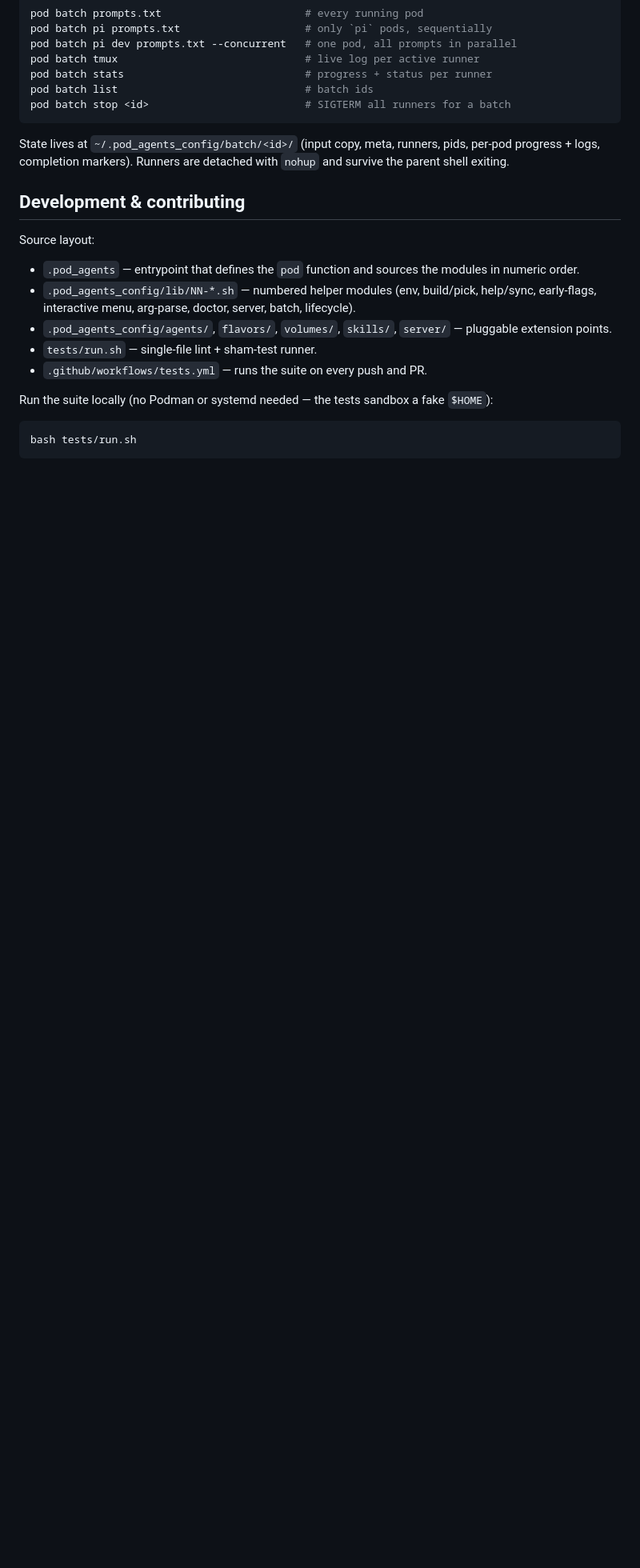
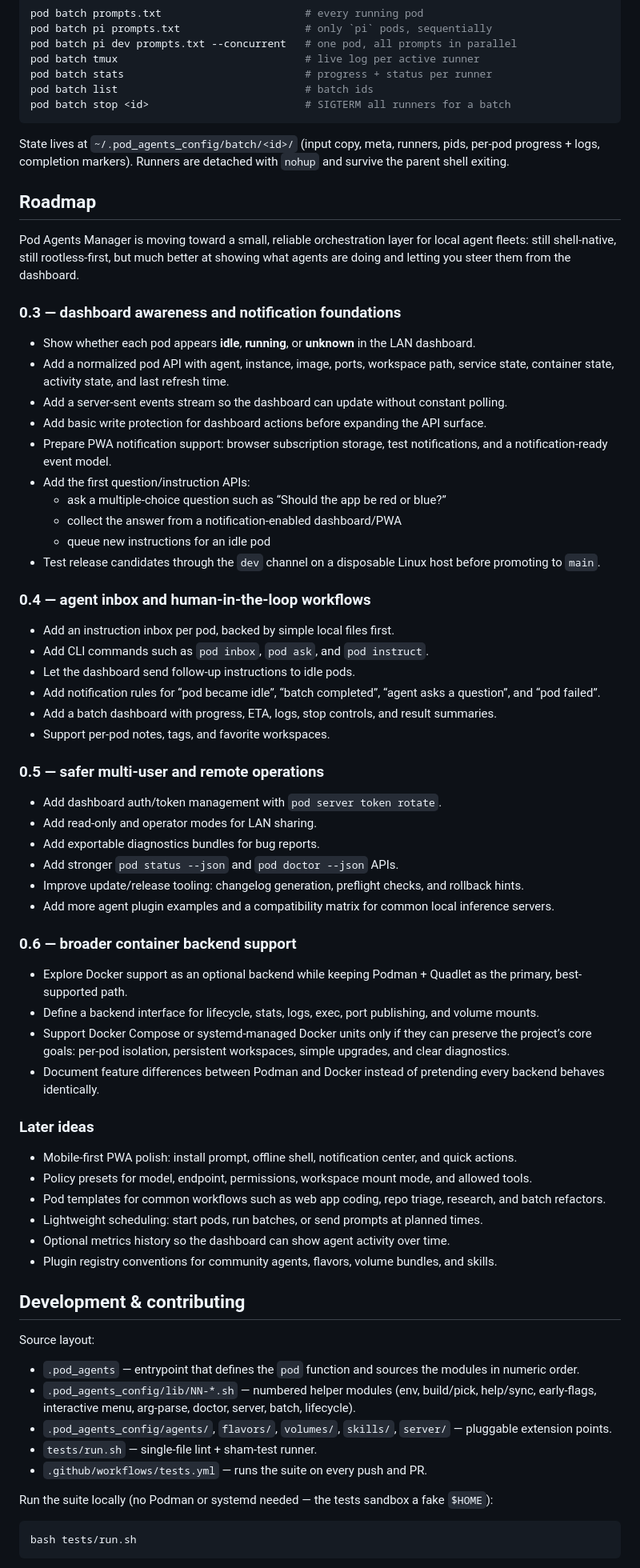
Before and after one commit to robvanvolt/pod-agents-manager, a Markdown page: README.md, the part around the change. Shown at 80% size. Drawn GitHub-style; blank space fills up the shorter version.

Commit message:
docs: add project roadmap

```diff
--- a/README.md
+++ b/README.md
@@ -228,6 +228,59 @@ pod batch stop <id>                         # SIGTERM all runners for a batch
 
 State lives at `~/.pod_agents_config/batch/<id>/` (input copy, meta, runners, pids, per-pod progress + logs, completion markers). Runners are detached with `nohup` and survive the parent shell exiting.
 
+## Roadmap
+
+Pod Agents Manager is moving toward a small, reliable orchestration layer for
+local agent fleets: still shell-native, still rootless-first, but much better at
+showing what agents are doing and letting you steer them from the dashboard.
+
+### 0.3 — dashboard awareness and notification foundations
+
+- Show whether each pod appears **idle**, **running**, or **unknown** in the LAN dashboard.
+- Add a normalized pod API with agent, instance, image, ports, workspace path, service state, container state, activity state, and last refresh time.
+- Add a server-sent events stream so the dashboard can update without constant polling.
+- Add basic write protection for dashboard actions before expanding the API surface.
+- Prepare PWA notification support: browser subscription storage, test notifications, and a notification-ready event model.
+- Add the first question/instruction APIs:
+  - ask a multiple-choice question such as “Should the app be red or blue?”
+  - collect the answer from a notification-enabled dashboard/PWA
+  - queue new instructions for an idle pod
+- Test release candidates through the `dev` channel on a disposable Linux host before promoting to `main`.
+
+### 0.4 — agent inbox and human-in-the-loop workflows
+
+- Add an instruction inbox per pod, backed by simple local files first.
+- Add CLI commands such as `pod inbox`, `pod ask`, and `pod instruct`.
+- Let the dashboard send follow-up instructions to idle pods.
+- Add notification rules for “pod became idle”, “batch completed”, “agent asks a question”, and “pod failed”.
+- Add a batch dashboard with progress, ETA, logs, stop controls, and result summaries.
+- Support per-pod notes, tags, and favorite workspaces.
+
+### 0.5 — safer multi-user and remote operations
+
+- Add dashboard auth/token management with `pod server token rotate`.
+- Add read-only and operator modes for LAN sharing.
+- Add exportable diagnostics bundles for bug reports.
+- Add stronger `pod status --json` and `pod doctor --json` APIs.
+- Improve update/release tooling: changelog generation, preflight checks, and rollback hints.
+- Add more agent plugin examples and a compatibility matrix for common local inference servers.
+
+### 0.6 — broader container backend support
+
+- Explore Docker support as an optional backend while keeping Podman + Quadlet as the primary, best-supported path.
+- Define a backend interface for lifecycle, stats, logs, exec, port publishing, and volume mounts.
+- Support Docker Compose or systemd-managed Docker units only if they can preserve the project’s core goals: per-pod isolation, persistent workspaces, simple upgrades, and clear diagnostics.
+- Document feature differences between Podman and Docker instead of pretending every backend behaves identically.
+
+### Later ideas
+
+- Mobile-first PWA polish: install prompt, offline shell, notification center, and quick actions.
+- Policy presets for model, endpoint, permissions, workspace mount mode, and allowed tools.
+- Pod templates for common workflows such as web app coding, repo triage, research, and batch refactors.
+- Lightweight scheduling: start pods, run batches, or send prompts at planned times.
+- Optional metrics history so the dashboard can show agent activity over time.
+- Plugin registry conventions for community agents, flavors, volume bundles, and skills.
+
 ## Development & contributing
 
 Source layout:
```
